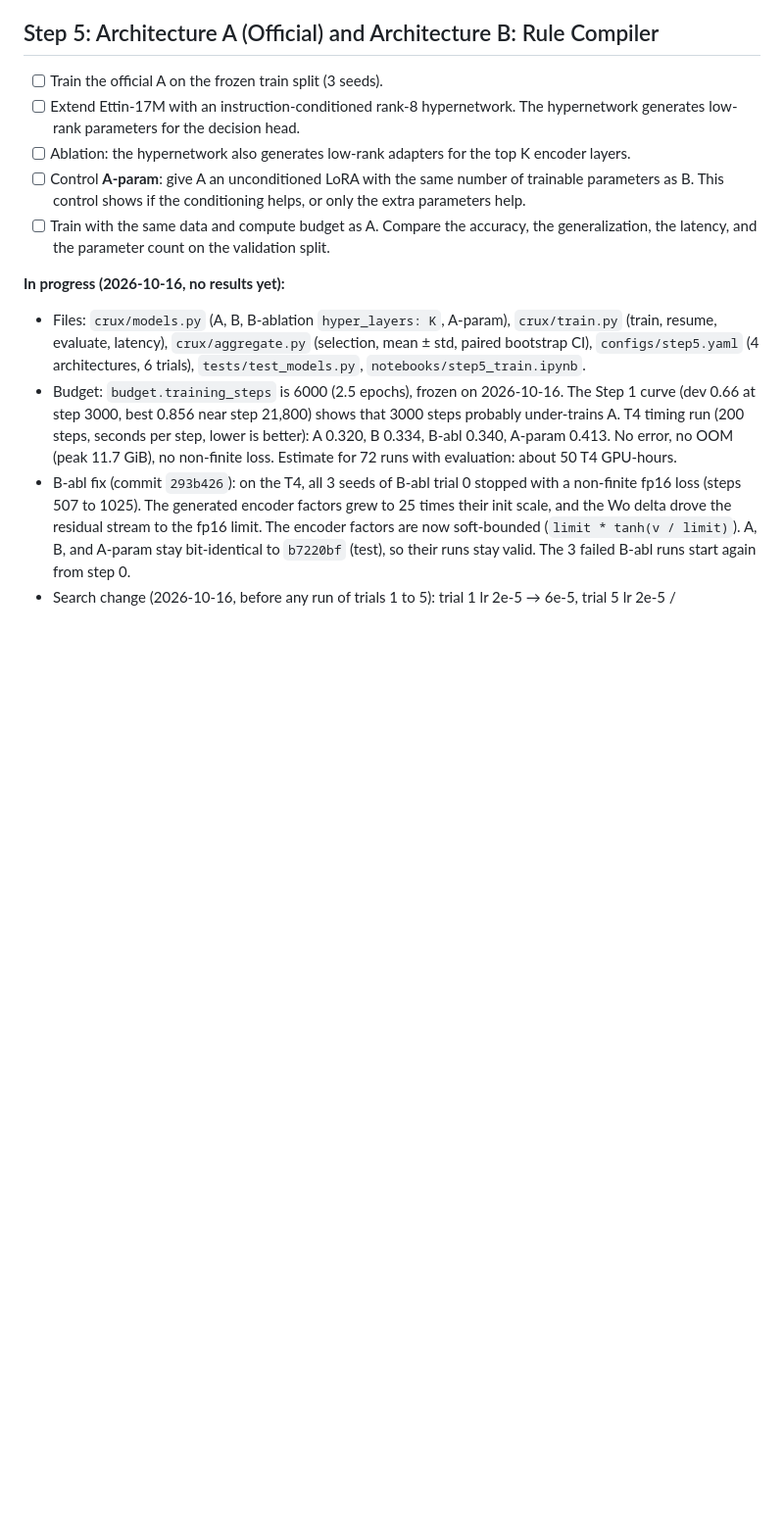
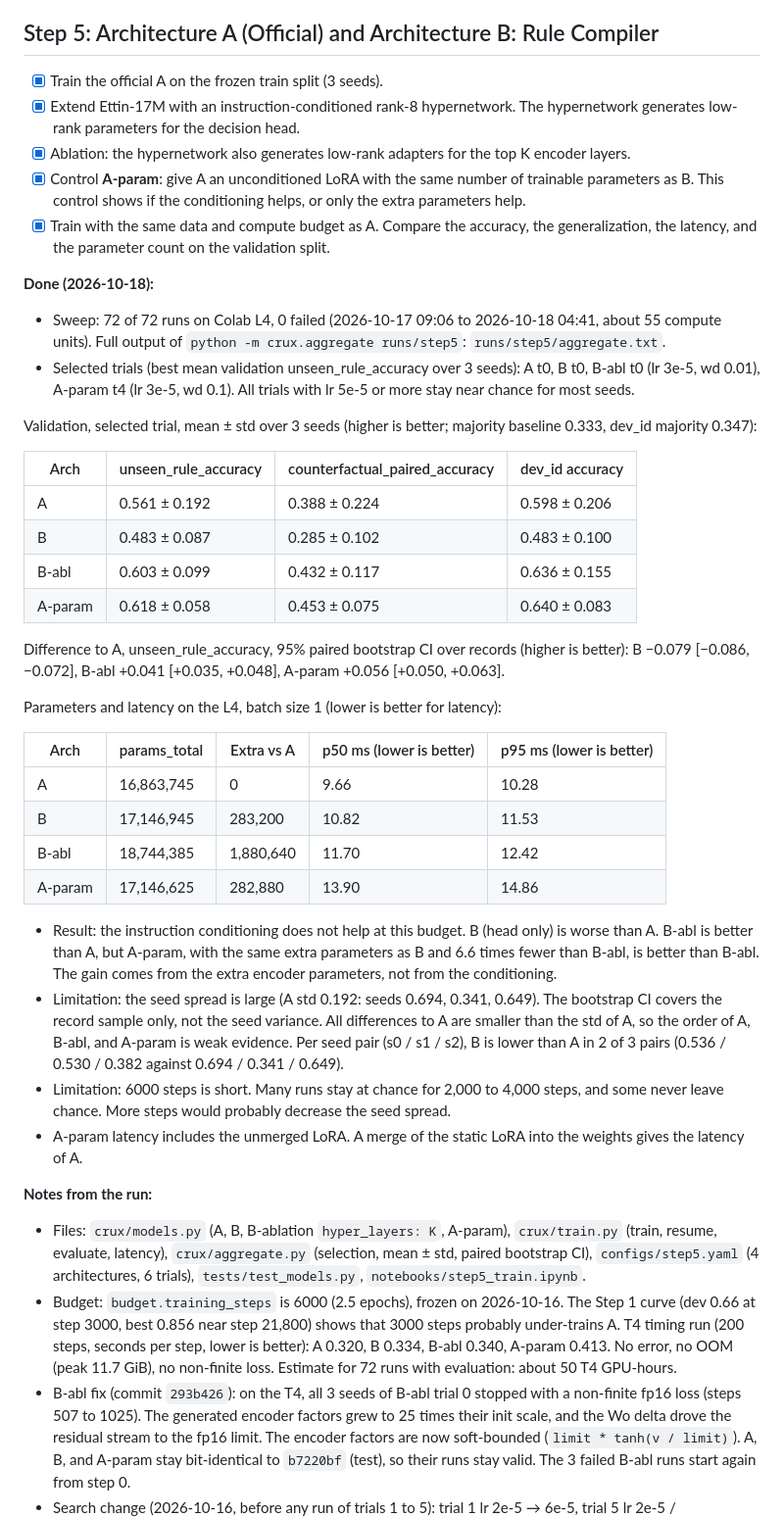
Before and after one commit to 0xAnto/crux, a Markdown page: steps.md, the part around the change. Shown at 98% size. Rendered like a GitHub page; blank space fills up the shorter version.

Commit message:
Step 5: Record the sweep results
72 of 72 runs on Colab L4, 0 failed. At 6000 steps the instruction
conditioning does not help: B is below A, and A-param is above B-abl.
The seed spread is large, so the order is weak evidence.

```diff
--- a/steps.md
+++ b/steps.md
@@ -135,13 +135,42 @@ Do the steps in sequence. Do not start a step before the previous step is comple
 
 ## Step 5: Architecture A (Official) and Architecture B: Rule Compiler
 
-- [ ] Train the official A on the frozen train split (3 seeds).
-- [ ] Extend Ettin-17M with an instruction-conditioned rank-8 hypernetwork. The hypernetwork generates low-rank parameters for the decision head.
-- [ ] Ablation: the hypernetwork also generates low-rank adapters for the top K encoder layers.
-- [ ] Control **A-param**: give A an unconditioned LoRA with the same number of trainable parameters as B. This control shows if the conditioning helps, or only the extra parameters help.
-- [ ] Train with the same data and compute budget as A. Compare the accuracy, the generalization, the latency, and the parameter count on the validation split.
+- [x] Train the official A on the frozen train split (3 seeds).
+- [x] Extend Ettin-17M with an instruction-conditioned rank-8 hypernetwork. The hypernetwork generates low-rank parameters for the decision head.
+- [x] Ablation: the hypernetwork also generates low-rank adapters for the top K encoder layers.
+- [x] Control **A-param**: give A an unconditioned LoRA with the same number of trainable parameters as B. This control shows if the conditioning helps, or only the extra parameters help.
+- [x] Train with the same data and compute budget as A. Compare the accuracy, the generalization, the latency, and the parameter count on the validation split.
 
-**In progress (2026-10-16, no results yet):**
+**Done (2026-10-18):**
+- Sweep: 72 of 72 runs on Colab L4, 0 failed (2026-10-17 09:06 to 2026-10-18 04:41, about 55 compute units). Full output of `python -m crux.aggregate runs/step5`: `runs/step5/aggregate.txt`.
+- Selected trials (best mean validation unseen_rule_accuracy over 3 seeds): A t0, B t0, B-abl t0 (lr 3e-5, wd 0.01), A-param t4 (lr 3e-5, wd 0.1). All trials with lr 5e-5 or more stay near chance for most seeds.
+
+Validation, selected trial, mean ± std over 3 seeds (higher is better; majority baseline 0.333, dev_id majority 0.347):
+
+| Arch | unseen_rule_accuracy | counterfactual_paired_accuracy | dev_id accuracy |
+|---|---|---|---|
+| A | 0.561 ± 0.192 | 0.388 ± 0.224 | 0.598 ± 0.206 |
+| B | 0.483 ± 0.087 | 0.285 ± 0.102 | 0.483 ± 0.100 |
+| B-abl | 0.603 ± 0.099 | 0.432 ± 0.117 | 0.636 ± 0.155 |
+| A-param | 0.618 ± 0.058 | 0.453 ± 0.075 | 0.640 ± 0.083 |
+
+Difference to A, unseen_rule_accuracy, 95% paired bootstrap CI over records (higher is better): B −0.079 [−0.086, −0.072], B-abl +0.041 [+0.035, +0.048], A-param +0.056 [+0.050, +0.063].
+
+Parameters and latency on the L4, batch size 1 (lower is better for latency):
+
+| Arch | params_total | Extra vs A | p50 ms (lower is better) | p95 ms (lower is better) |
+|---|---|---|---|---|
+| A | 16,863,745 | 0 | 9.66 | 10.28 |
+| B | 17,146,945 | 283,200 | 10.82 | 11.53 |
+| B-abl | 18,744,385 | 1,880,640 | 11.70 | 12.42 |
+| A-param | 17,146,625 | 282,880 | 13.90 | 14.86 |
+
+- Result: the instruction conditioning does not help at this budget. B (head only) is worse than A. B-abl is better than A, but A-param, with the same extra parameters as B and 6.6 times fewer than B-abl, is better than B-abl. The gain comes from the extra encoder parameters, not from the conditioning.
+- Limitation: the seed spread is large (A std 0.192: seeds 0.694, 0.341, 0.649). The bootstrap CI covers the record sample only, not the seed variance. All differences to A are smaller than the std of A, so the order of A, B-abl, and A-param is weak evidence. Per seed pair (s0 / s1 / s2), B is lower than A in 2 of 3 pairs (0.536 / 0.530 / 0.382 against 0.694 / 0.341 / 0.649).
+- Limitation: 6000 steps is short. Many runs stay at chance for 2,000 to 4,000 steps, and some never leave chance. More steps would probably decrease the seed spread.
+- A-param latency includes the unmerged LoRA. A merge of the static LoRA into the weights gives the latency of A.
+
+**Notes from the run:**
 - Files: `crux/models.py` (A, B, B-ablation `hyper_layers: K`, A-param), `crux/train.py` (train, resume, evaluate, latency), `crux/aggregate.py` (selection, mean ± std, paired bootstrap CI), `configs/step5.yaml` (4 architectures, 6 trials), `tests/test_models.py`, `notebooks/step5_train.ipynb`.
 - Budget: `budget.training_steps` is 6000 (2.5 epochs), frozen on 2026-10-16. The Step 1 curve (dev 0.66 at step 3000, best 0.856 near step 21,800) shows that 3000 steps probably under-trains A. T4 timing run (200 steps, seconds per step, lower is better): A 0.320, B 0.334, B-abl 0.340, A-param 0.413. No error, no OOM (peak 11.7 GiB), no non-finite loss. Estimate for 72 runs with evaluation: about 50 T4 GPU-hours.
 - B-abl fix (commit `293b426`): on the T4, all 3 seeds of B-abl trial 0 stopped with a non-finite fp16 loss (steps 507 to 1025). The generated encoder factors grew to 25 times their init scale, and the Wo delta drove the residual stream to the fp16 limit. The encoder factors are now soft-bounded (`limit * tanh(v / limit)`). A, B, and A-param stay bit-identical to `b7220bf` (test), so their runs stay valid. The 3 failed B-abl runs start again from step 0.
```
